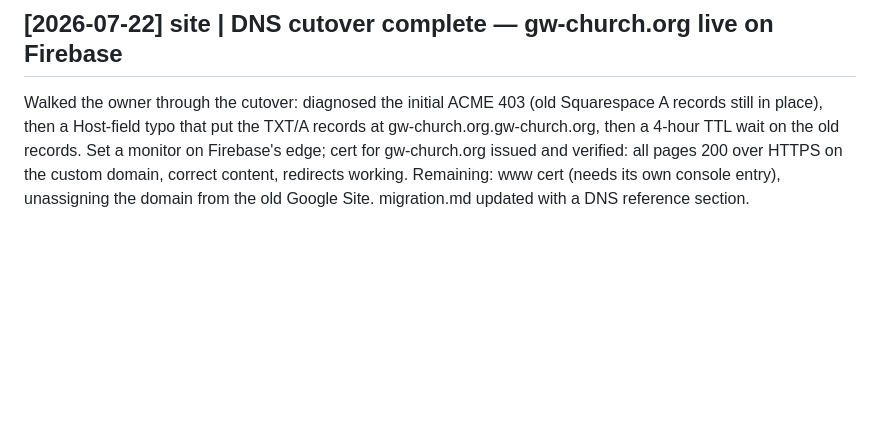
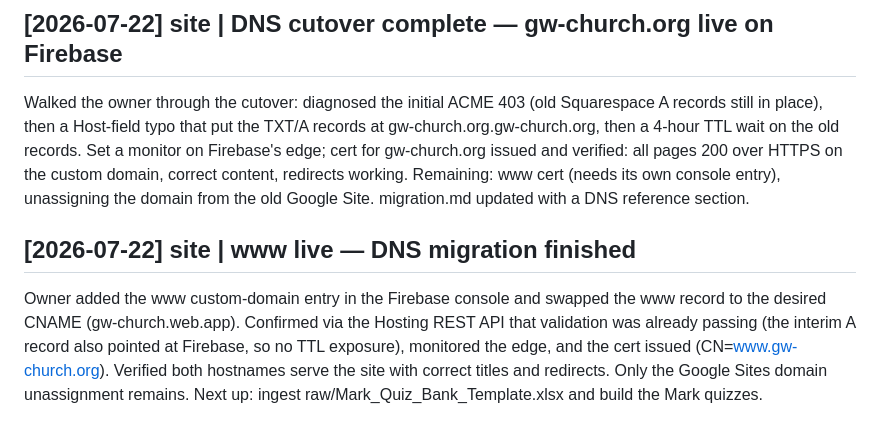
Before and after one commit to mabryp/gw-church, a Markdown page: log.md, the part around the change. Drawn GitHub-style; blank space fills up the shorter version.

Commit message:
Log www cert issuance — DNS migration finished
Co-Authored-By: Claude Fable 5 <noreply@anthropic.com>

```diff
--- a/log.md
+++ b/log.md
@@ -85,3 +85,13 @@ and verified: all pages 200 over HTTPS on the custom domain, correct content,
 redirects working. Remaining: www cert (needs its own console entry),
 unassigning the domain from the old Google Site. migration.md updated with a
 DNS reference section.
+
+## [2026-07-22] site | www live — DNS migration finished
+Owner added the www custom-domain entry in the Firebase console and swapped
+the www record to the desired CNAME (gw-church.web.app). Confirmed via the
+Hosting REST API that validation was already passing (the interim A record
+also pointed at Firebase, so no TTL exposure), monitored the edge, and the
+cert issued (CN=www.gw-church.org). Verified both hostnames serve the site
+with correct titles and redirects. Only the Google Sites domain unassignment
+remains. Next up: ingest raw/Mark_Quiz_Bank_Template.xlsx and build the Mark
+quizzes.
```
Also changed, not shown: wiki/migration.md (+6 -7 lines).
